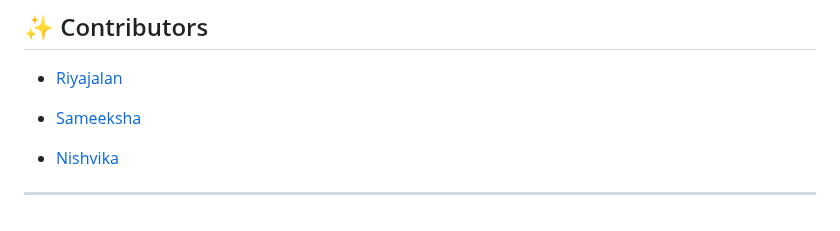
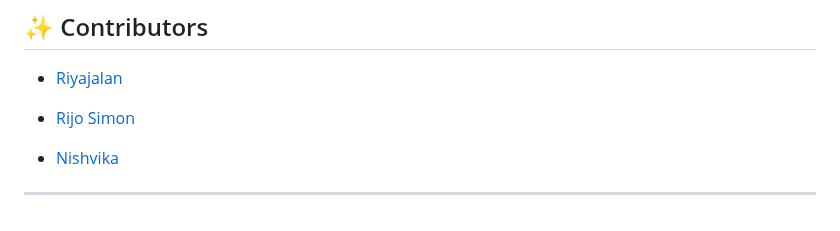
Before and after one commit to Sameeksha0329/PlantPulse2, a Markdown page: README.md, the part around the change. Rendered like a GitHub page.

```diff
--- a/README.md
+++ b/README.md
@@ -96,7 +96,7 @@ PlantPulse/
 ## ✨ Contributors
 - [Riyajalan](https://github.com/Riya-jalan)
 
-- [Sameeksha](https://github.com/Sameeksha0329)
+- [Rijo Simon](https://github.com/Rijo-1)
 
 - [Nishvika](https://github.com/Nish-037)
 
```
